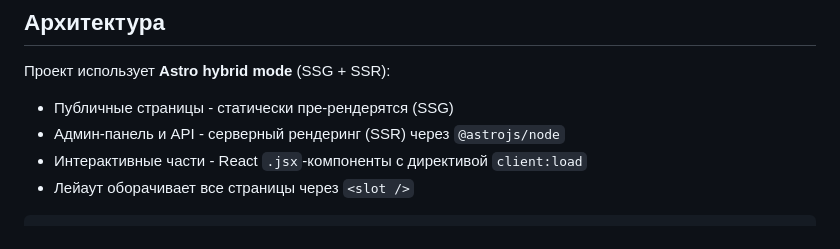
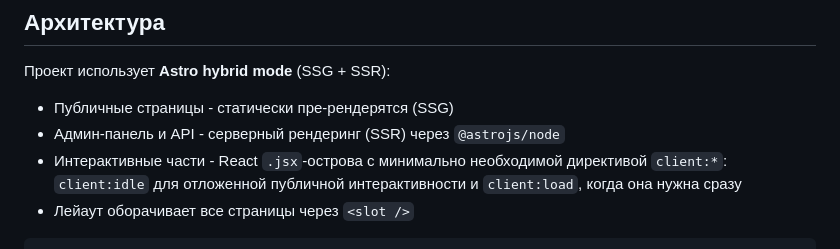
Before and after one commit to eightspb/clod, a Markdown page: README.md, the part around the change. GitHub-like rendering.

Commit message:
docs: clarify Astro hydration guidance

````diff
--- a/README.md
+++ b/README.md
@@ -103,7 +103,7 @@ bun run preview  # превью собранного билда
 
 - Публичные страницы - статически пре-рендерятся (SSG)
 - Админ-панель и API - серверный рендеринг (SSR) через `@astrojs/node`
-- Интерактивные части - React `.jsx`-компоненты с директивой `client:load`
+- Интерактивные части - React `.jsx`-острова с минимально необходимой директивой `client:*`: `client:idle` для отложенной публичной интерактивности и `client:load`, когда она нужна сразу
 - Лейаут оборачивает все страницы через `<slot />`
 
 ```
````
